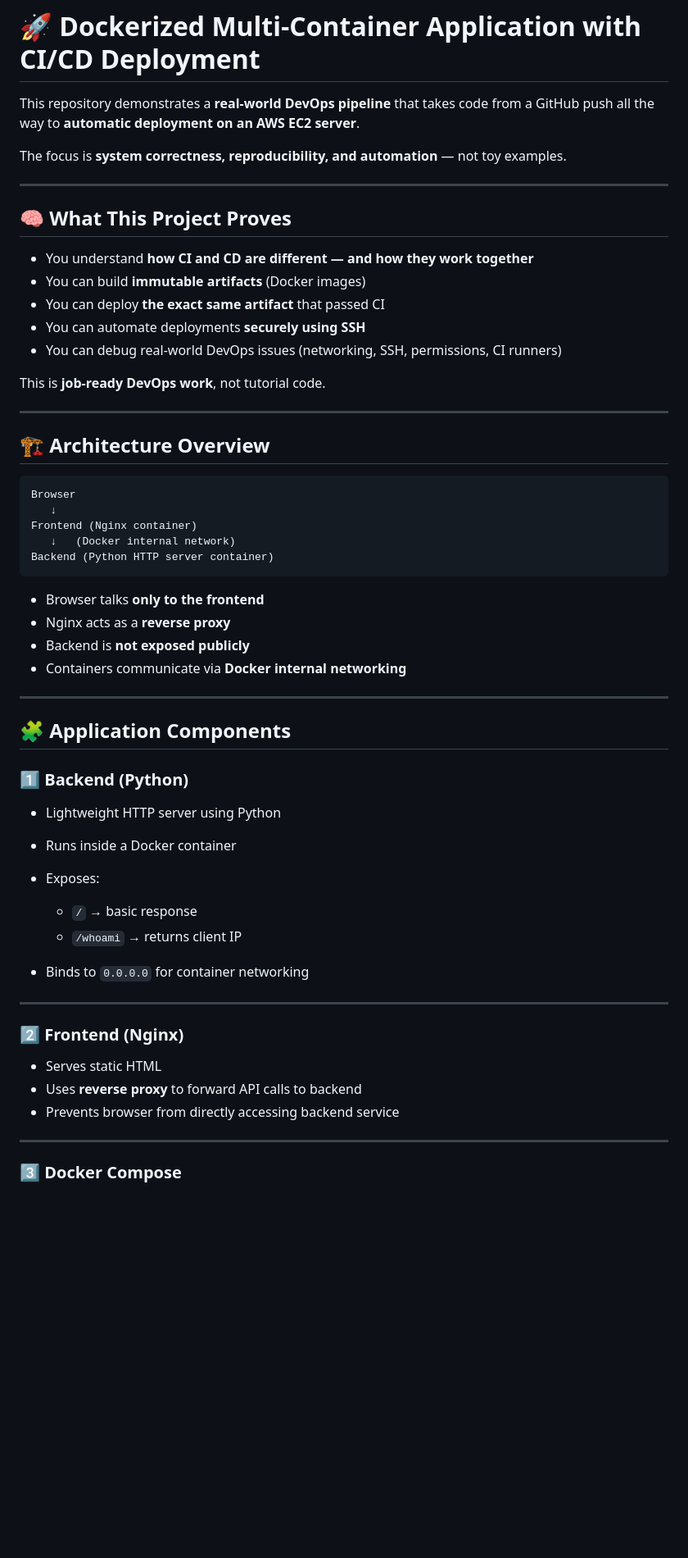
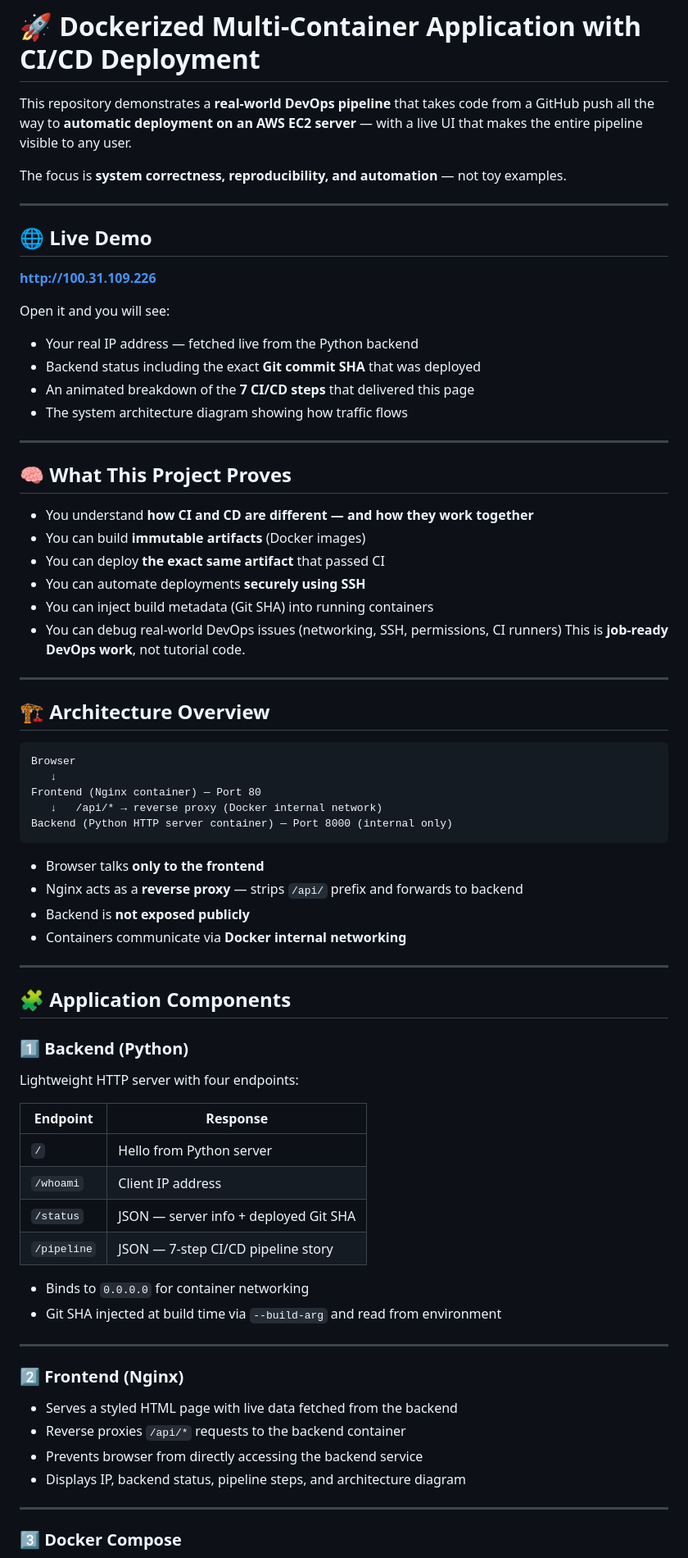
Before and after one commit to abhaygehlot2005/END_TO_END_CI-CD_PIPELINE, a Markdown page: README.md, the part around one of its changes. Shown at 82% size. GitHub-like rendering; blank space fills up the shorter version.

````diff
--- a/README.md
+++ b/README.md
@@ -1,9 +1,20 @@
 # 🚀 Dockerized Multi‑Container Application with CI/CD Deployment
 
-This repository demonstrates a **real‑world DevOps pipeline** that takes code from a GitHub push all the way to **automatic deployment on an AWS EC2 server**.
+This repository demonstrates a **real‑world DevOps pipeline** that takes code from a GitHub push all the way to **automatic deployment on an AWS EC2 server** — with a live UI that makes the entire pipeline visible to any user.
 
 The focus is **system correctness, reproducibility, and automation** — not toy examples.
 
+---
+
+## 🌐 Live Demo
+
+**[http://100.31.109.226](http://100.31.109.226)**
+
+Open it and you will see:
+- Your real IP address — fetched live from the Python backend
+- Backend status including the exact **Git commit SHA** that was deployed
+- An animated breakdown of the **7 CI/CD steps** that delivered this page
+- The system architecture diagram showing how traffic flows
 ---
 
 ## 🧠 What This Project Proves
@@ -12,8 +23,8 @@ The focus is **system correctness, reproducibility, and automation** — not toy
 * You can build **immutable artifacts** (Docker images)
 * You can deploy **the exact same artifact** that passed CI
 * You can automate deployments **securely using SSH**
+* You can inject build metadata (Git SHA) into running containers
 * You can debug real‑world DevOps issues (networking, SSH, permissions, CI runners)
-
 This is **job‑ready DevOps work**, not tutorial code.
 
 ---
@@ -23,38 +34,40 @@ This is **job‑ready DevOps work**, not tutorial code.
 ```
 Browser
    ↓
-Frontend (Nginx container)
-   ↓   (Docker internal network)
-Backend (Python HTTP server container)
+Frontend (Nginx container) — Port 80
+   ↓   /api/* → reverse proxy (Docker internal network)
+Backend (Python HTTP server container) — Port 8000 (internal only)
 ```
 
 * Browser talks **only to the frontend**
-* Nginx acts as a **reverse proxy**
+* Nginx acts as a **reverse proxy** — strips `/api/` prefix and forwards to backend
 * Backend is **not exposed publicly**
 * Containers communicate via **Docker internal networking**
-
 ---
 
 ## 🧩 Application Components
 
 ### 1️⃣ Backend (Python)
 
-* Lightweight HTTP server using Python
-* Runs inside a Docker container
-* Exposes:
+Lightweight HTTP server with four endpoints:
 
-  * `/` → basic response
-  * `/whoami` → returns client IP
+| Endpoint | Response |
+|---|---|
+| `/` | Hello from Python server |
+| `/whoami` | Client IP address |
+| `/status` | JSON — server info + deployed Git SHA |
+| `/pipeline` | JSON — 7-step CI/CD pipeline story |
+
 * Binds to `0.0.0.0` for container networking
-
+* Git SHA injected at build time via `--build-arg` and read from environment
 ---
 
 ### 2️⃣ Frontend (Nginx)
 
-* Serves static HTML
-* Uses **reverse proxy** to forward API calls to backend
-* Prevents browser from directly accessing backend service
-
+* Serves a styled HTML page with live data fetched from the backend
+* Reverse proxies `/api/*` requests to the backend container
+* Prevents browser from directly accessing the backend service
+* Displays IP, backend status, pipeline steps, and architecture diagram
 ---
 
 ### 3️⃣ Docker Compose
````
Also changed, not shown: other parts of README.md (+44 -42 lines).
